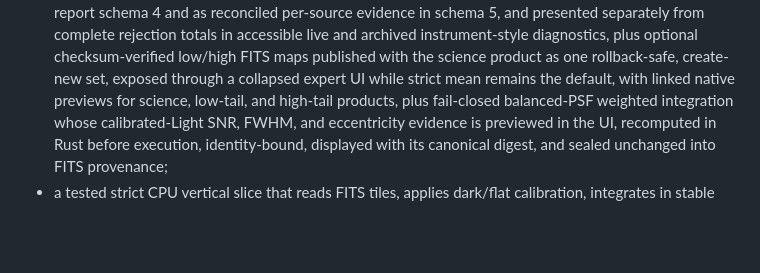
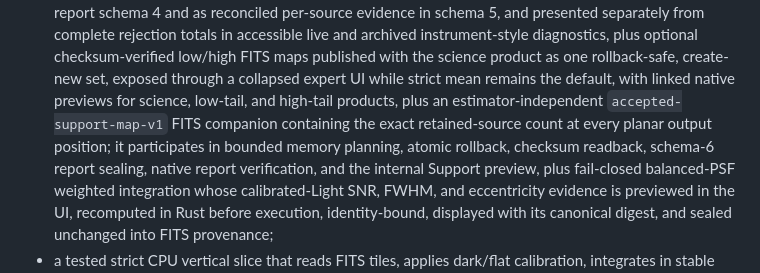
Before and after one commit to albedo83/AetherStack, a Markdown page: README.md, the part around the change. Drawn GitHub-style; blank space fills up the shorter version.

Commit message:
docs(integration): define accepted support map contract

```diff
--- a/README.md
+++ b/README.md
@@ -194,7 +194,11 @@ optimized CPU and GPU paths must match.
   optional checksum-verified low/high FITS maps published with the science
   product as one rollback-safe, create-new set, exposed through a collapsed
   expert UI while strict mean remains the default, with linked native previews
-  for science, low-tail, and high-tail products, plus fail-closed balanced-PSF
+  for science, low-tail, and high-tail products, plus an estimator-independent
+  `accepted-support-map-v1` FITS companion containing the exact retained-source
+  count at every planar output position; it participates in bounded memory
+  planning, atomic rollback, checksum readback, schema-6 report sealing, native
+  report verification, and the internal Support preview, plus fail-closed balanced-PSF
   weighted integration whose calibrated-Light SNR, FWHM, and eccentricity
   evidence is previewed in the UI, recomputed in Rust before execution,
   identity-bound, displayed with its canonical digest, and sealed unchanged
```
Also changed, not shown: docs/INTEGRATION_CONTRACT.md (+32 -6 lines), docs/WBPP_FEATURE_INVENTORY.md (+8 -1 lines).
